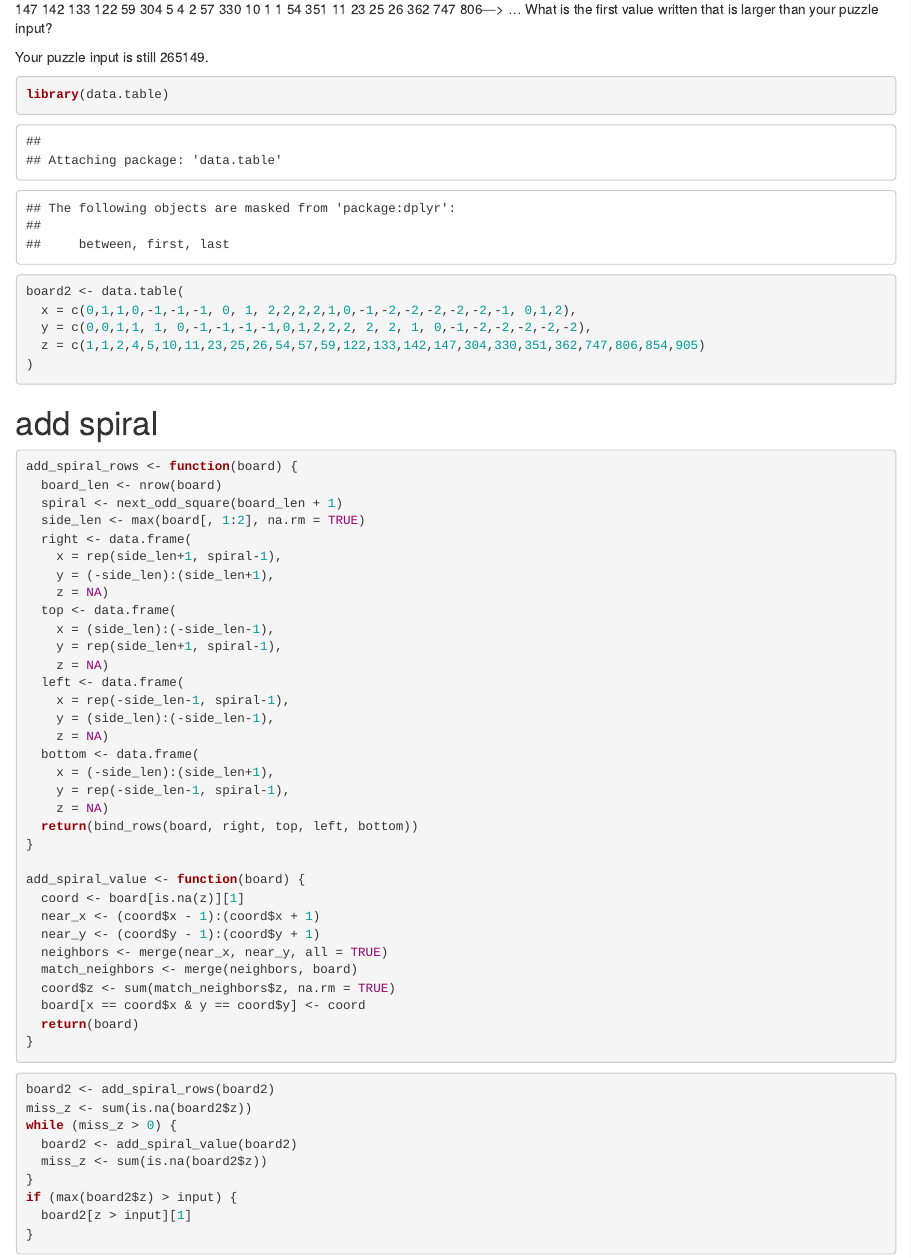
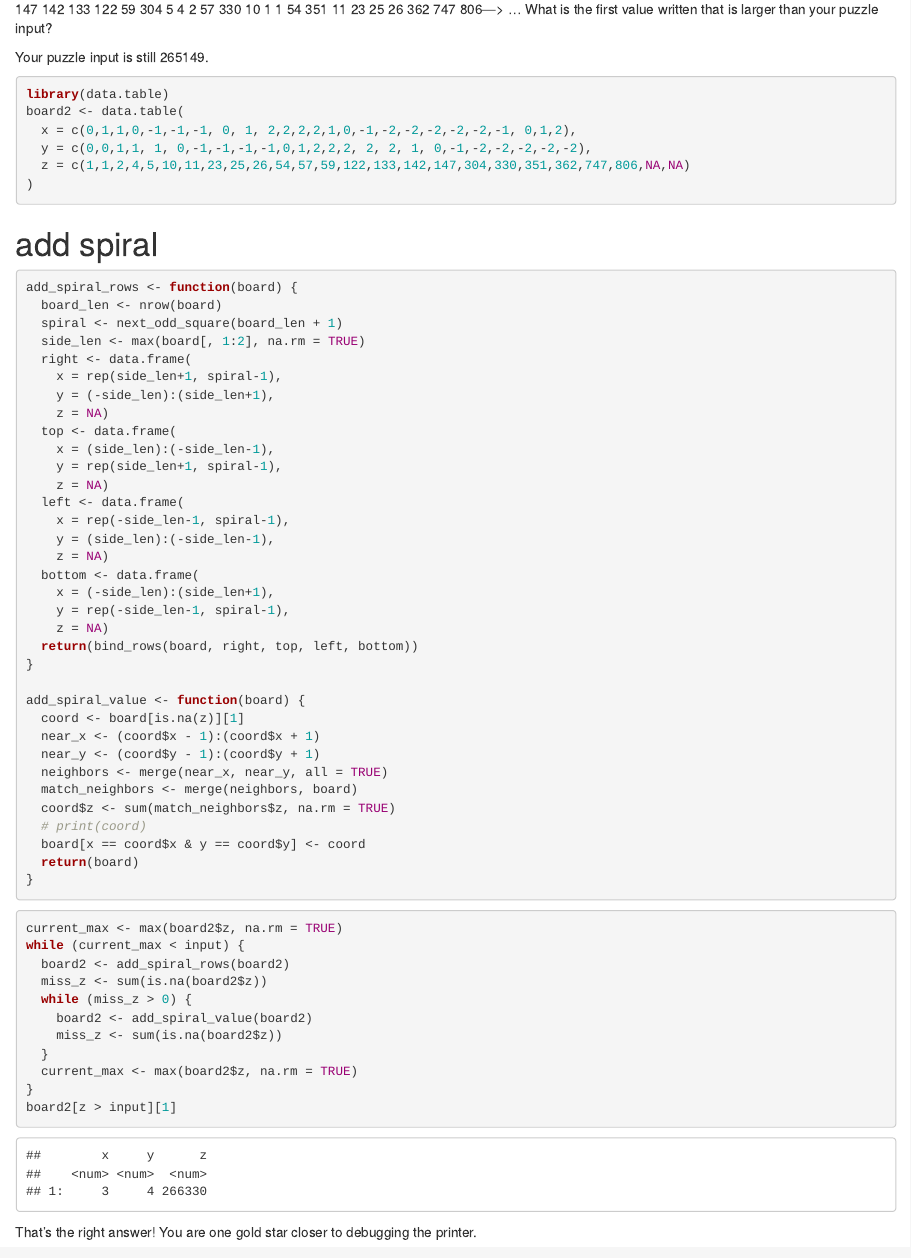
Before and after one commit to raybuhr/adventofcode, an R Markdown document (day3.Rmd): the page in a window 1100 px wide, from 3800 px down. Rendered offline with R 4.5, knitr and Pandoc, with nearby package versions.

Commit message:
day 3 pt 2

````diff
--- a/day3.Rmd
+++ b/day3.Rmd
@@ -144,12 +144,12 @@ What is the first value written that is larger than your puzzle input?
 
 Your puzzle input is still 265149.
 
-```{r}
+```{r, message=FALSE}
 library(data.table)
 board2 <- data.table(
   x = c(0,1,1,0,-1,-1,-1, 0, 1, 2,2,2,2,1,0,-1,-2,-2,-2,-2,-2,-1, 0,1,2),
   y = c(0,0,1,1, 1, 0,-1,-1,-1,-1,0,1,2,2,2, 2, 2, 1, 0,-1,-2,-2,-2,-2,-2),
-  z = c(1,1,2,4,5,10,11,23,25,26,54,57,59,122,133,142,147,304,330,351,362,747,806,854,905)
+  z = c(1,1,2,4,5,10,11,23,25,26,54,57,59,122,133,142,147,304,330,351,362,747,806,NA,NA)
 )
 ```
 
@@ -186,19 +186,24 @@ add_spiral_value <- function(board) {
   neighbors <- merge(near_x, near_y, all = TRUE)
   match_neighbors <- merge(neighbors, board)
   coord$z <- sum(match_neighbors$z, na.rm = TRUE)
+  # print(coord)
   board[x == coord$x & y == coord$y] <- coord
   return(board)
 }
 ```
 
 ```{r}
-board2 <- add_spiral_rows(board2)
-miss_z <- sum(is.na(board2$z))
-while (miss_z > 0) {
-  board2 <- add_spiral_value(board2)
+current_max <- max(board2$z, na.rm = TRUE)
+while (current_max < input) {
+  board2 <- add_spiral_rows(board2)
   miss_z <- sum(is.na(board2$z))
+  while (miss_z > 0) {
+    board2 <- add_spiral_value(board2)
+    miss_z <- sum(is.na(board2$z))
+  }
+  current_max <- max(board2$z, na.rm = TRUE)
 }
-if (max(board2$z) > input) {
-  board2[z > input][1]
-}
+board2[z > input][1]
 ```
+
+That's the right answer! You are one gold star closer to debugging the printer.
````
Also changed, not shown: 1 other file.
